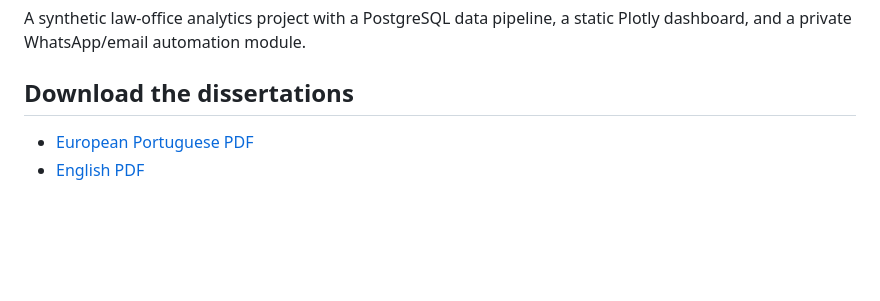
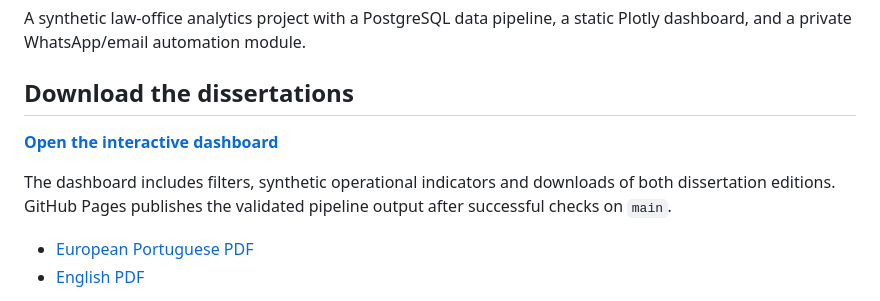
Before and after one commit to asalmenubia/operacao_legaltech_2026_my_first_project, a Markdown page: README.md, the part around the change. GitHub-like rendering; blank space fills up the shorter version.

Commit message:
Add public dashboard link to project README

```diff
--- a/README.md
+++ b/README.md
@@ -8,6 +8,12 @@ A synthetic law-office analytics project with a PostgreSQL data pipeline, a stat
 Plotly dashboard, and a private WhatsApp/email automation module.
 
 ## Download the dissertations
+
+**[Open the interactive dashboard](https://asalmenubia.github.io/operacao_legaltech_2026_my_first_project/)**
+
+The dashboard includes filters, synthetic operational indicators and downloads
+of both dissertation editions. GitHub Pages publishes the validated pipeline
+output after successful checks on `main`.
 
 - [European Portuguese PDF](site/reports/operacao_legaltech_dissertation_pt-PT.pdf)
 - [English PDF](site/reports/operacao_legaltech_dissertation_en.pdf)
```
